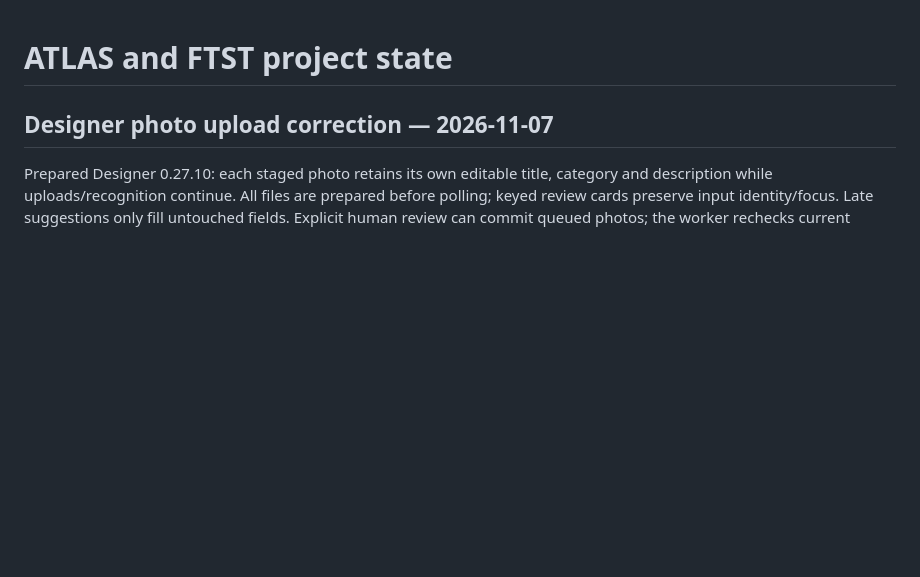
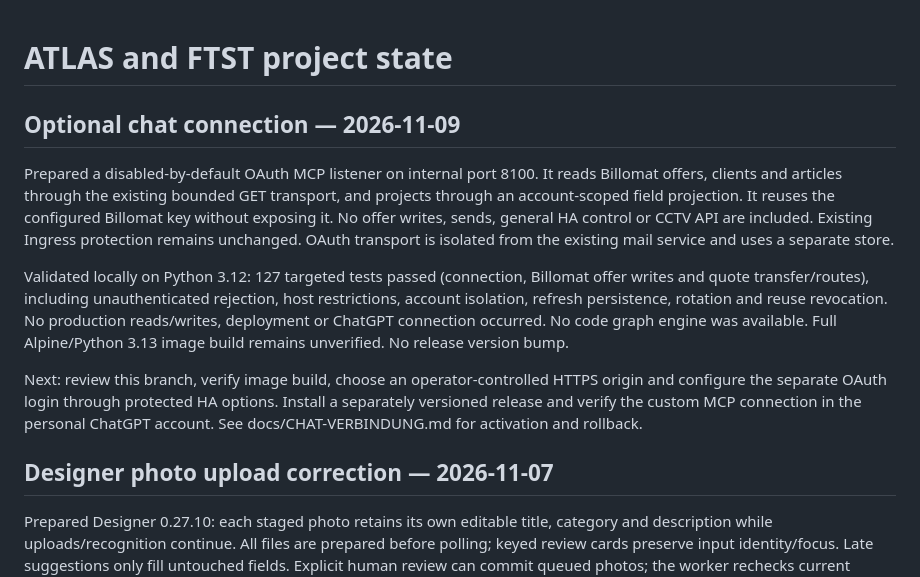
Before and after one commit to hgoekcay/ftst-angebotsdesigner, a Markdown page: docs/ATLAS-STATUS.md, the part around the change. Rendered like a GitHub page; blank space fills up the shorter version.

Commit message:
Prepare optional read-only chat connection

```diff
--- a/docs/ATLAS-STATUS.md
+++ b/docs/ATLAS-STATUS.md
@@ -1,4 +1,25 @@
 # ATLAS and FTST project state
+
+## Optional chat connection — 2026-11-09
+
+Prepared a disabled-by-default OAuth MCP listener on internal port 8100. It reads
+Billomat offers, clients and articles through the existing bounded GET transport,
+and projects through an account-scoped field projection. It reuses the configured
+Billomat key without exposing it. No offer writes, sends, general HA control or
+CCTV API are included. Existing Ingress protection remains unchanged. OAuth
+transport is isolated from the existing mail service and uses a separate store.
+
+Validated locally on Python 3.12: 127 targeted tests passed (connection, Billomat
+offer writes and quote transfer/routes), including unauthenticated rejection,
+host restrictions, account isolation, refresh persistence, rotation and reuse
+revocation. No production reads/writes, deployment or ChatGPT connection occurred.
+No code graph engine was available. Full Alpine/Python 3.13 image build remains
+unverified. No release version bump.
+
+Next: review this branch, verify image build, choose an operator-controlled HTTPS
+origin and configure the separate OAuth login through protected HA options.
+Install a separately versioned release and verify the custom MCP connection in
+the personal ChatGPT account. See docs/CHAT-VERBINDUNG.md for activation and rollback.
 
 ## Designer photo upload correction — 2026-11-07
 
```
